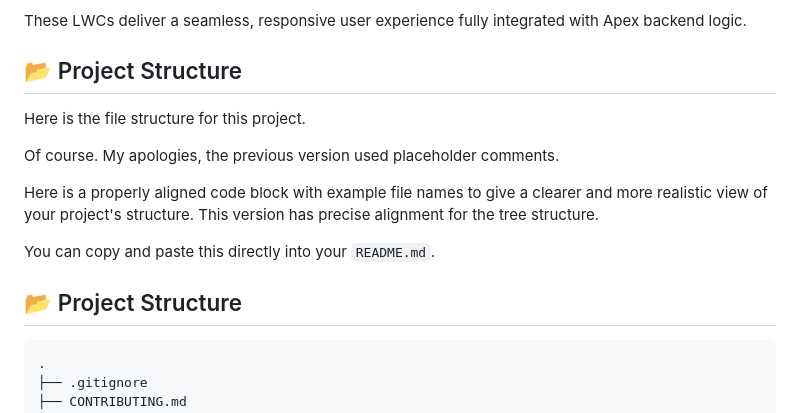
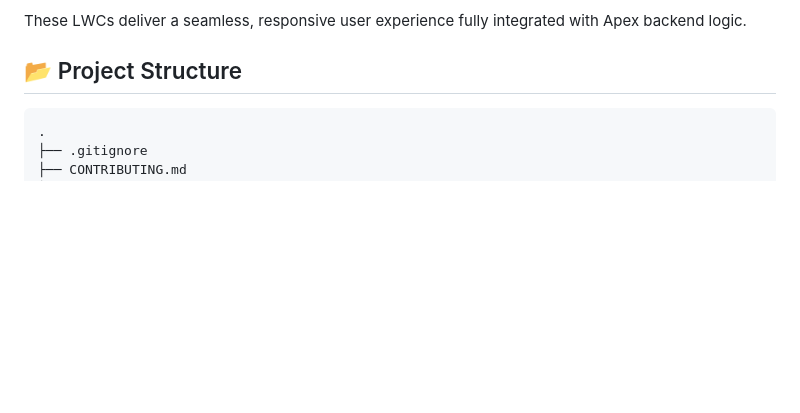
Before and after one commit to Varunshiyam/CRM-Driven-Internship-Application-Tracker, a Markdown page: README.md, the part around the change. Drawn GitHub-style; blank space fills up the shorter version.

````diff
--- a/README.md
+++ b/README.md
@@ -103,16 +103,6 @@ These LWCs deliver a seamless, responsive user experience fully integrated with
 
 ## 📂 Project Structure
 
-Here is the file structure for this project.
-
-Of course. My apologies, the previous version used placeholder comments.
-
-Here is a properly aligned code block with example file names to give a clearer and more realistic view of your project's structure. This version has precise alignment for the tree structure.
-
-You can copy and paste this directly into your `README.md`.
-
-## 📂 Project Structure
-
 ```
 .
 ├── .gitignore
````
